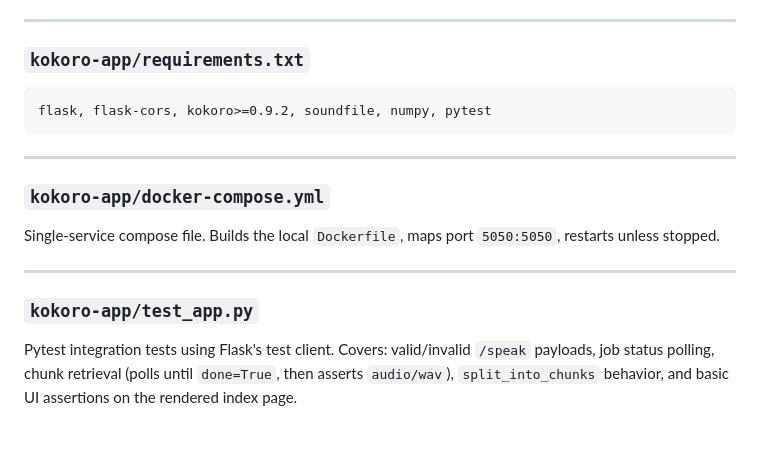
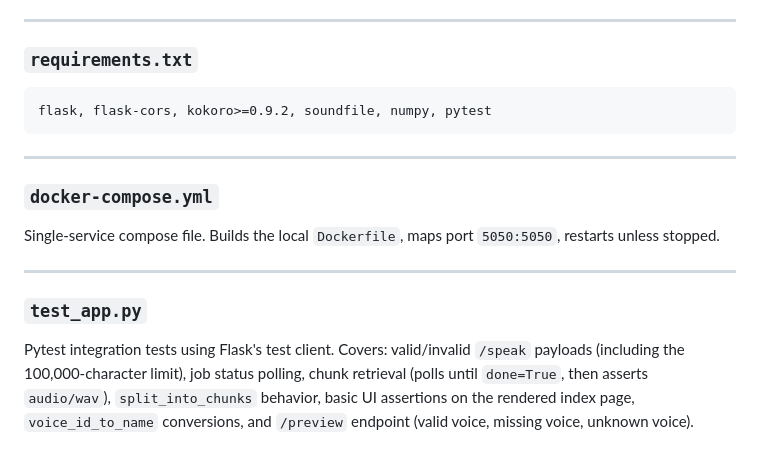
Before and after one commit to tonythetiger31/local-text-to-speech-app, a Markdown page: CLAUDE.md, the part around one of its changes. GitHub-like rendering.

````diff
--- a/CLAUDE.md
+++ b/CLAUDE.md
@@ -95,7 +107,7 @@ should be `active-word` based on elapsed time / chunk duration / word count.
 
 ---
 
-### `kokoro-app/requirements.txt`
+### `requirements.txt`
 
 ```
 flask, flask-cors, kokoro>=0.9.2, soundfile, numpy, pytest
@@ -103,15 +115,17 @@ flask, flask-cors, kokoro>=0.9.2, soundfile, numpy, pytest
 
 ---
 
-### `kokoro-app/docker-compose.yml`
+### `docker-compose.yml`
 
 Single-service compose file. Builds the local `Dockerfile`, maps port `5050:5050`, restarts
 unless stopped.
 
 ---
 
-### `kokoro-app/test_app.py`
+### `test_app.py`
 
-Pytest integration tests using Flask's test client. Covers: valid/invalid `/speak` payloads,
-job status polling, chunk retrieval (polls until `done=True`, then asserts `audio/wav`),
-`split_into_chunks` behavior, and basic UI assertions on the rendered index page.
+Pytest integration tests using Flask's test client. Covers: valid/invalid `/speak` payloads
+(including the 100,000-character limit), job status polling, chunk retrieval (polls until
+`done=True`, then asserts `audio/wav`), `split_into_chunks` behavior, basic UI assertions on
+the rendered index page, `voice_id_to_name` conversions, and `/preview` endpoint (valid voice,
+missing voice, unknown voice).
````
Also changed, not shown: other parts of CLAUDE.md (+24 -12 lines).
